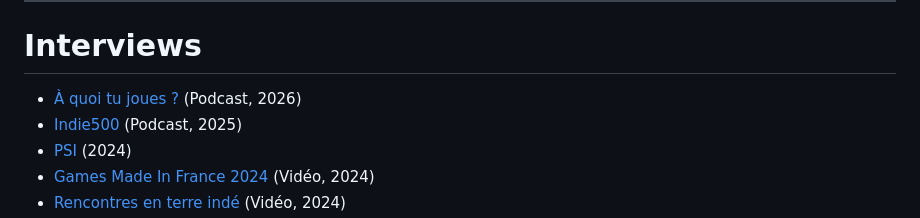
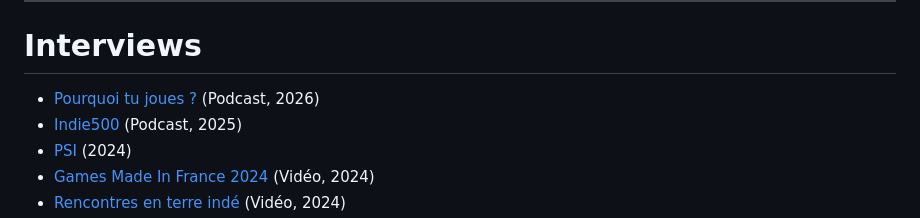
Before and after one commit to tabasscore/blog, a Markdown page: content/about/me.md, the part around the change. Drawn GitHub-style.

Commit message:
POURQUOI tu joues?

```diff
--- a/content/about/me.md
+++ b/content/about/me.md
@@ -28,7 +28,7 @@ Aujourd'hui, j'ai donc une approche **rationnelle et technique** de l'art du *ga
 <hr class="solid">
 
 # Interviews
-- <a href="https://pod.link/PQTJ/episode/NTk4YWE1ZDgtNjNmNC00N2IxLWFjYzktMjJkOWY5OTg3ZmY1" target="_blank" >À quoi tu joues ?</a> (Podcast, 2026)
+- <a href="https://pod.link/PQTJ/episode/NTk4YWE1ZDgtNjNmNC00N2IxLWFjYzktMjJkOWY5OTg3ZmY1" target="_blank" >Pourquoi tu joues ?</a> (Podcast, 2026)
 - <a href="https://indie500.lepodcast.fr/jump-the-track-le-visual-novel-qui-croise-le-pachinko-slash-indie-500" target="_blank" >Indie500</a> (Podcast, 2025)
 - <a href="https://playstationinside.fr/conversation-interview-antonin-demeilliez-narrative-designer-baladins" target="_blank">PSI</a> (2024)
 - <a href="https://www.youtube.com/watch?v=DFAFH3VBrew" target="_blank">Games Made In France 2024</a> (Vidéo, 2024)
```
